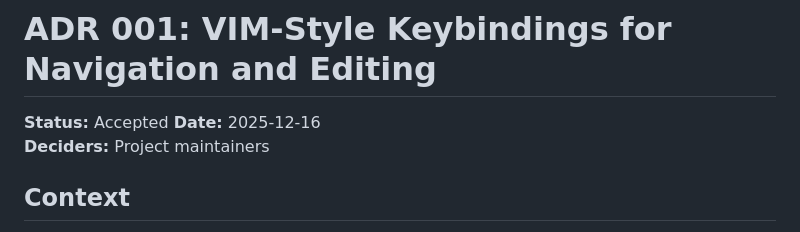
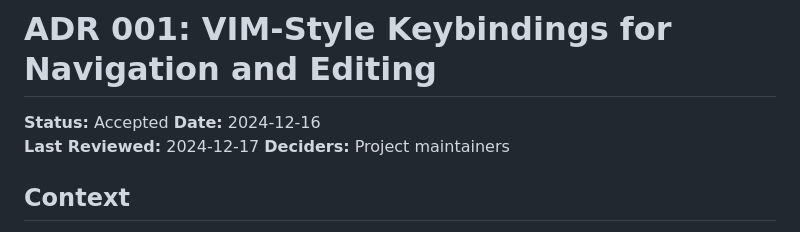
Before and after one commit to datakurre/bullets, a Markdown page: agents/adr/001-vim-keybindings.md, the part around the change. Rendered like a GitHub page.

Commit message:
Review ADR 001: verified current, add review date, fix year typo

```diff
--- a/agents/adr/001-vim-keybindings.md
+++ b/agents/adr/001-vim-keybindings.md
@@ -1,7 +1,8 @@
 # ADR 001: VIM-Style Keybindings for Navigation and Editing
 
 **Status:** Accepted
-**Date:** 2025-12-16
+**Date:** 2024-12-16
+**Last Reviewed:** 2024-12-17
 **Deciders:** Project maintainers
 
 ## Context
```
